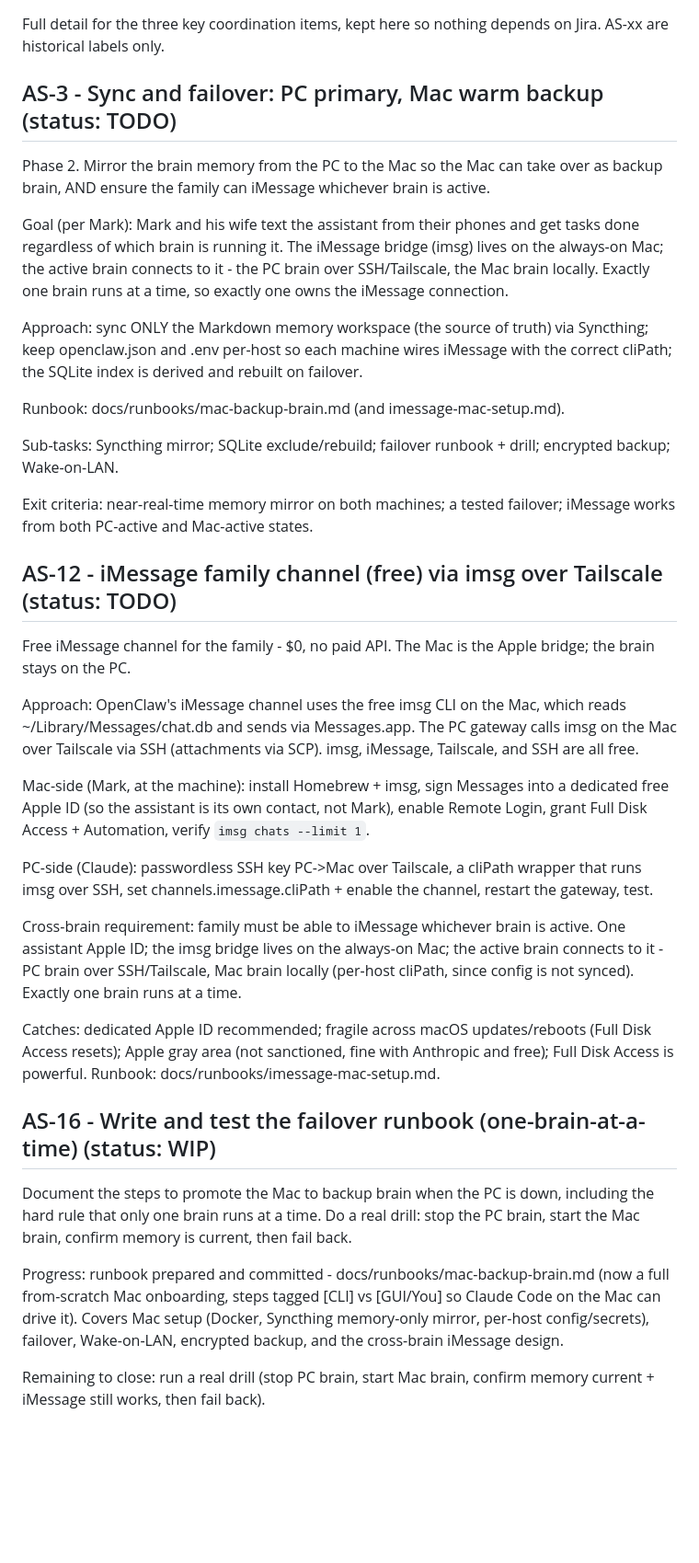
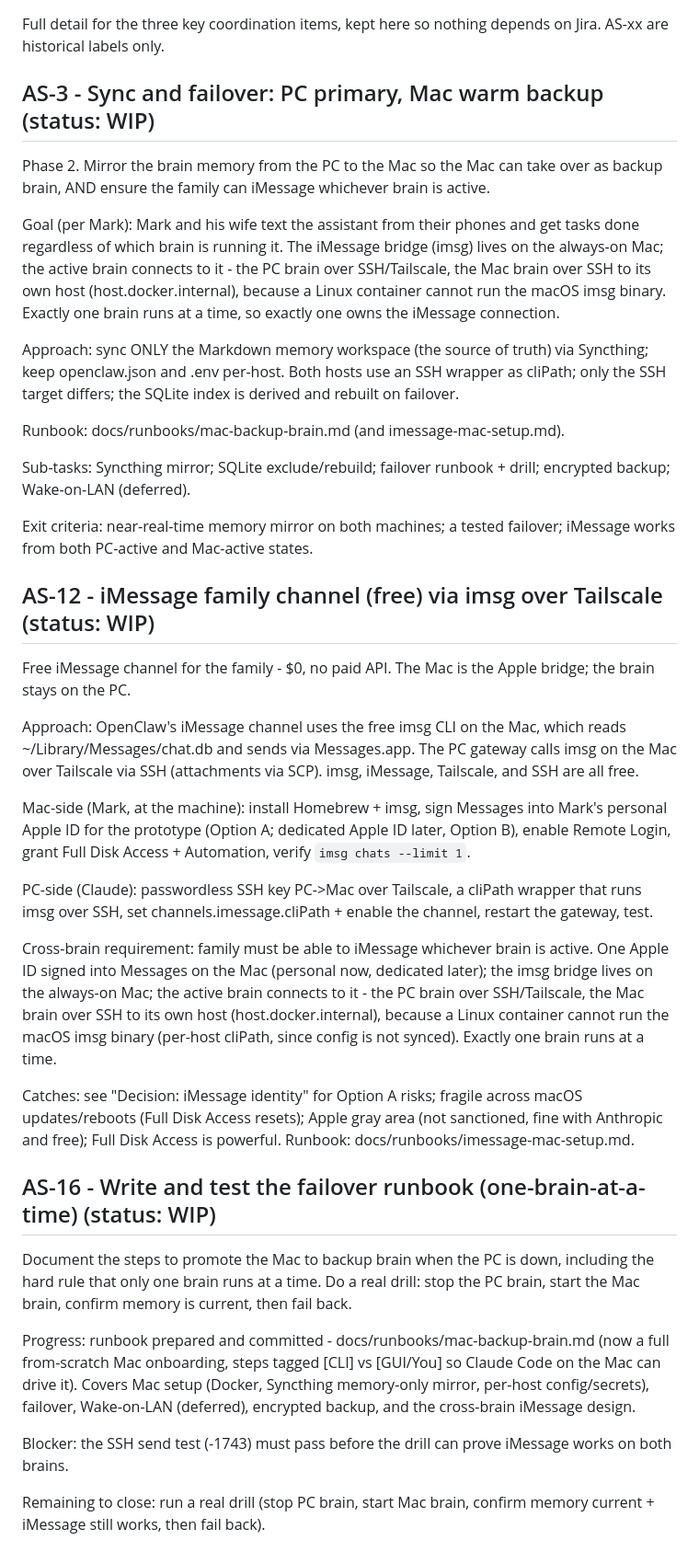
Before and after one commit to mikee-delos-santos/assistant, a Markdown page: ROADMAP.md, the part around one of its changes. Shown at 92% size. GitHub-like rendering; blank space fills up the shorter version.

```diff
--- a/ROADMAP.md
+++ b/ROADMAP.md
@@ -102,29 +155,28 @@ Runbook: docs/runbooks/chores-mcp-integration.md
 Full detail for the three key coordination items, kept here so nothing depends on
 Jira. AS-xx are historical labels only.
 
-## AS-3 - Sync and failover: PC primary, Mac warm backup  (status: TODO)
+## AS-3 - Sync and failover: PC primary, Mac warm backup  (status: WIP)
 Phase 2. Mirror the brain memory from the PC to the Mac so the Mac can take over as
 backup brain, AND ensure the family can iMessage whichever brain is active.
 
 Goal (per Mark): Mark and his wife text the assistant from their phones and get tasks
 done regardless of which brain is running it. The iMessage bridge (imsg) lives on the
-always-on Mac; the active brain connects to it - the PC brain over SSH/Tailscale, the
-Mac brain locally. Exactly one brain runs at a time, so exactly one owns the iMessage
+always-on Mac; the active brain connects to it - the PC brain over SSH/Tailscale, the Mac brain over SSH to its own host (host.docker.internal), because a Linux container cannot run the macOS imsg binary. Exactly one brain runs at a time, so exactly one owns the iMessage
 connection.
 
 Approach: sync ONLY the Markdown memory workspace (the source of truth) via Syncthing;
-keep openclaw.json and .env per-host so each machine wires iMessage with the correct
-cliPath; the SQLite index is derived and rebuilt on failover.
+keep openclaw.json and .env per-host. Both hosts use an SSH wrapper as cliPath; only
+the SSH target differs; the SQLite index is derived and rebuilt on failover.
 
 Runbook: docs/runbooks/mac-backup-brain.md (and imessage-mac-setup.md).
 
 Sub-tasks: Syncthing mirror; SQLite exclude/rebuild; failover runbook + drill;
-encrypted backup; Wake-on-LAN.
+encrypted backup; Wake-on-LAN (deferred).
 
 Exit criteria: near-real-time memory mirror on both machines; a tested failover;
 iMessage works from both PC-active and Mac-active states.
 
-## AS-12 - iMessage family channel (free) via imsg over Tailscale  (status: TODO)
+## AS-12 - iMessage family channel (free) via imsg over Tailscale  (status: WIP)
 Free iMessage channel for the family - $0, no paid API. The Mac is the Apple bridge;
 the brain stays on the PC.
 
@@ -133,8 +185,8 @@ Approach: OpenClaw's iMessage channel uses the free imsg CLI on the Mac, which r
 the Mac over Tailscale via SSH (attachments via SCP). imsg, iMessage, Tailscale, and
 SSH are all free.
 
-Mac-side (Mark, at the machine): install Homebrew + imsg, sign Messages into a
-dedicated free Apple ID (so the assistant is its own contact, not Mark), enable Remote
+Mac-side (Mark, at the machine): install Homebrew + imsg, sign Messages into
+Mark's personal Apple ID for the prototype (Option A; dedicated Apple ID later, Option B), enable Remote
 Login, grant Full Disk Access + Automation, verify `imsg chats --limit 1`.
 
 PC-side (Claude): passwordless SSH key PC->Mac over Tailscale, a cliPath wrapper that
@@ -142,11 +194,11 @@ runs imsg over SSH, set channels.imessage.cliPath + enable the channel, restart
 gateway, test.
 
 Cross-brain requirement: family must be able to iMessage whichever brain is active.
-One assistant Apple ID; the imsg bridge lives on the always-on Mac; the active brain
-connects to it - PC brain over SSH/Tailscale, Mac brain locally (per-host cliPath,
-since config is not synced). Exactly one brain runs at a time.
+One Apple ID signed into Messages on the Mac (personal now, dedicated later); the imsg
+bridge lives on the always-on Mac; the active brain connects to it - the PC brain over SSH/Tailscale, the Mac brain over SSH to its own host (host.docker.internal), because a Linux container cannot run the macOS imsg binary
+(per-host cliPath, since config is not synced). Exactly one brain runs at a time.
 
-Catches: dedicated Apple ID recommended; fragile across macOS updates/reboots (Full
+Catches: see "Decision: iMessage identity" for Option A risks; fragile across macOS updates/reboots (Full
 Disk Access resets); Apple gray area (not sanctioned, fine with Anthropic and free);
 Full Disk Access is powerful. Runbook: docs/runbooks/imessage-mac-setup.md.
 
@@ -158,8 +210,11 @@ start the Mac brain, confirm memory is current, then fail back.
 Progress: runbook prepared and committed - docs/runbooks/mac-backup-brain.md (now a
 full from-scratch Mac onboarding, steps tagged [CLI] vs [GUI/You] so Claude Code on
 the Mac can drive it). Covers Mac setup (Docker, Syncthing memory-only mirror, per-host
-config/secrets), failover, Wake-on-LAN, encrypted backup, and the cross-brain iMessage
-design.
+config/secrets), failover, Wake-on-LAN (deferred), encrypted backup, and the cross-brain
+iMessage design.
+
+Blocker: the SSH send test (-1743) must pass before the drill can prove iMessage works
+on both brains.
 
 Remaining to close: run a real drill (stop PC brain, start Mac brain, confirm memory
 current + iMessage still works, then fail back).
```
Also changed, not shown: other parts of ROADMAP.md (+61 -8 lines), docs/runbooks/imessage-mac-setup.md (+12 -6 lines), docs/runbooks/mac-backup-brain.md (+28 -16 lines).
